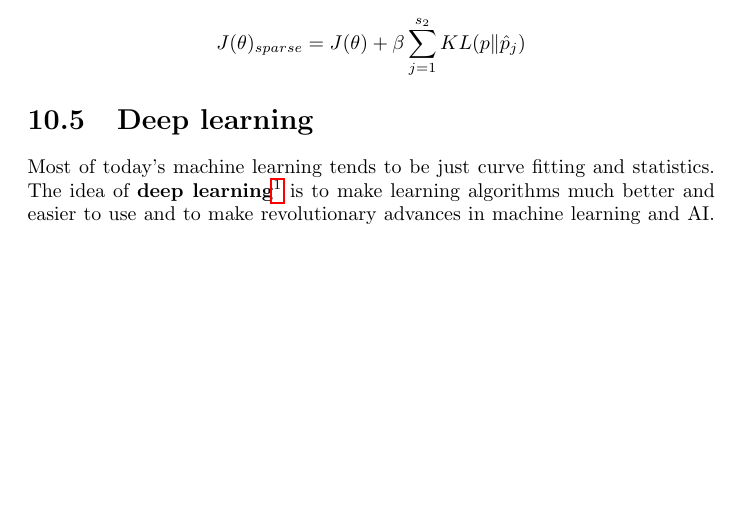
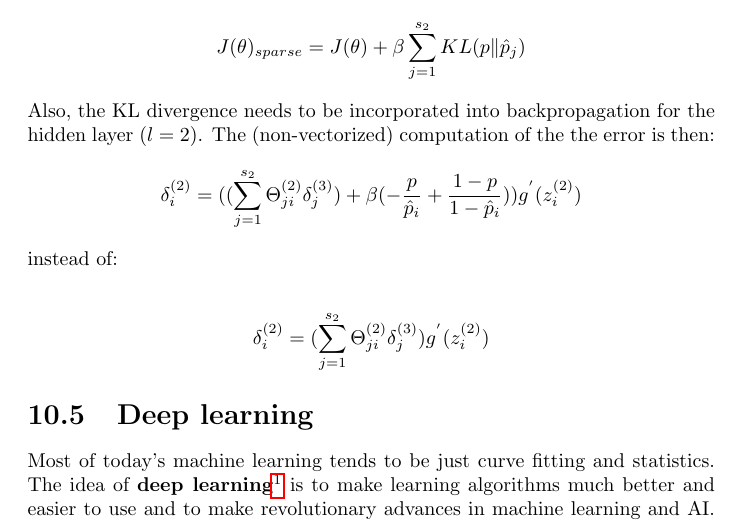
Before and after one commit to karimif/ai_notes, a LaTeX thesis (notes.tex): part of page 74 of 94 before the commit and part of page 74 of 95 after it, cut so that both start at the same text, the shorter picture padded with empty space. Compiled offline with pdfLaTeX.

Commit message:
NNs: new remarks for backprop of autoencoders

```diff
--- a/notes.tex
+++ b/notes.tex
@@ -3037,6 +3037,17 @@ The cost function is then with a regulator $\beta$:
 J(\theta)_{sparse} = J(\theta) + \beta \sum_{j=1}^{s_2} KL(p\rVert \hat{p}_j)
 \end{align*}
 
+Also, the KL divergence needs to be incorporated into backpropagation for the hidden layer ($l=2$). The (non-vectorized) computation of the the error is then:
+\begin{align*}
+\delta^{(2)}_i=((\sum_{j=1}^{s_2} \Theta_{ji}^{(2)}\delta_j^{(3)}) + \beta(-\frac{p}{\hat{p}_i}+\frac{1-p}{1-\hat{p}_i}))g^{'}(z_i^{(2)})
+\end{align*}
+
+
+instead of:
+
+\begin{align*}
+\delta^{(2)}_i=(\sum_{j=1}^{s_2} \Theta_{ji}^{(2)}\delta_j^{(3)})g^{'}(z_i^{(2)})
+\end{align*}
 
 \section{Deep learning}
 Most of today's machine learning tends to be just curve fitting and statistics.
```
